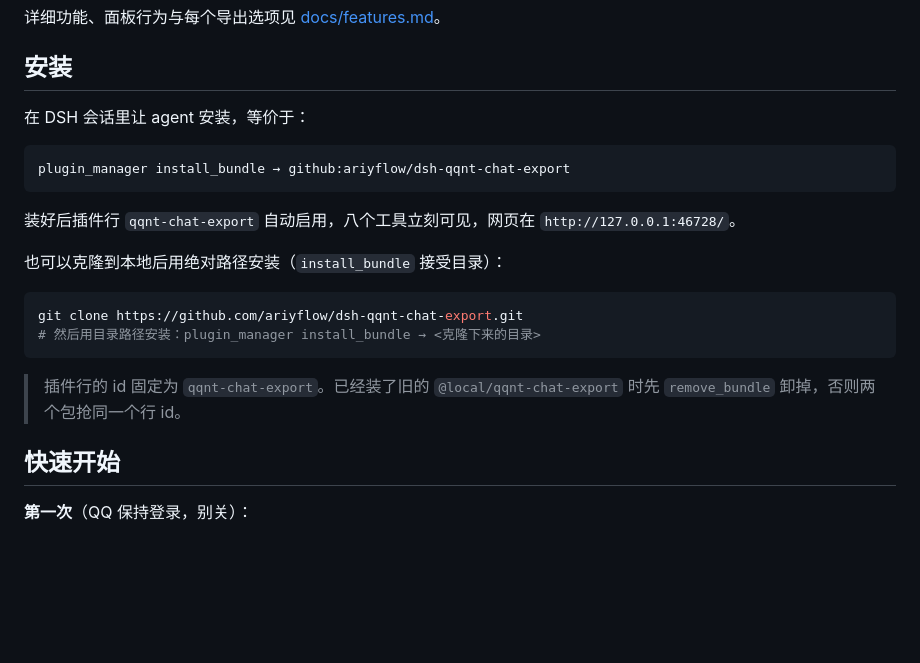
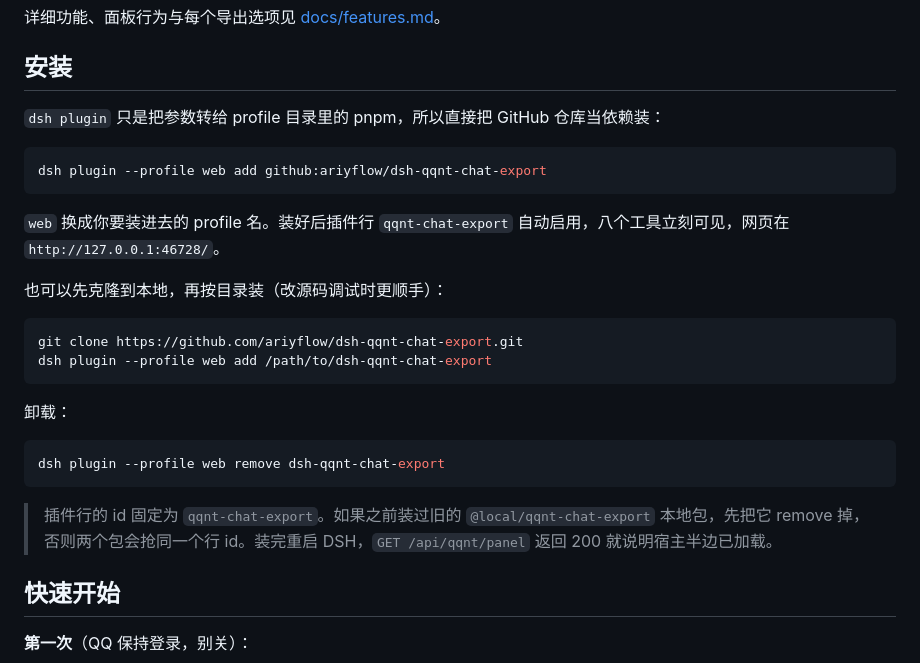
Before and after one commit to ariyflow/dsh-qqnt-chat-export, a Markdown page: README.md, the part around the change. Rendered like a GitHub page; blank space fills up the shorter version.

Commit message:
docs: 修正安装命令，改成真实的 dsh plugin --profile web add

````diff
--- a/README.md
+++ b/README.md
@@ -20,22 +20,28 @@ Read, search, and export NTQQ chat history from a DeepSeek Harness session or fr
 
 ## 安装
 
-在 DSH 会话里让 agent 安装，等价于：
+`dsh plugin` 只是把参数转给 profile 目录里的 pnpm，所以直接把 GitHub 仓库当依赖装：
 
-```text
-plugin_manager install_bundle → github:ariyflow/dsh-qqnt-chat-export
+```bash
+dsh plugin --profile web add github:ariyflow/dsh-qqnt-chat-export
 ```
 
-装好后插件行 `qqnt-chat-export` 自动启用，八个工具立刻可见，网页在 `http://127.0.0.1:46728/`。
+`web` 换成你要装进去的 profile 名。装好后插件行 `qqnt-chat-export` 自动启用，八个工具立刻可见，网页在 `http://127.0.0.1:46728/`。
 
-也可以克隆到本地后用绝对路径安装（`install_bundle` 接受目录）：
+也可以先克隆到本地，再按目录装（改源码调试时更顺手）：
 
 ```bash
 git clone https://github.com/ariyflow/dsh-qqnt-chat-export.git
-# 然后用目录路径安装：plugin_manager install_bundle → <克隆下来的目录>
+dsh plugin --profile web add /path/to/dsh-qqnt-chat-export
 ```
 
-> 插件行的 id 固定为 `qqnt-chat-export`。已经装了旧的 `@local/qqnt-chat-export` 时先 `remove_bundle` 卸掉，否则两个包抢同一个行 id。
+卸载：
+
+```bash
+dsh plugin --profile web remove dsh-qqnt-chat-export
+```
+
+> 插件行的 id 固定为 `qqnt-chat-export`。如果之前装过旧的 `@local/qqnt-chat-export` 本地包，先把它 remove 掉，否则两个包会抢同一个行 id。装完重启 DSH，`GET /api/qqnt/panel` 返回 200 就说明宿主半边已加载。
 
 ## 快速开始
 
````
